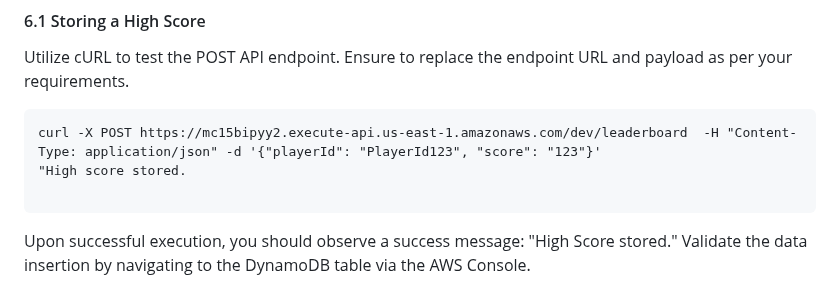
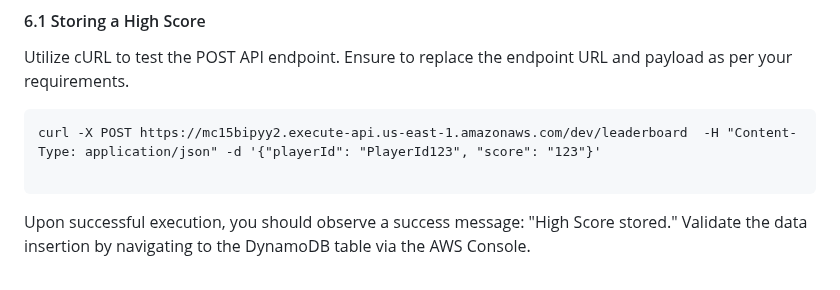
Before and after one commit to khu-tech/workshop_dry_run, a Markdown page: README.md, the part around the change. Drawn GitHub-style.

````diff
--- a/README.md
+++ b/README.md
@@ -133,7 +133,6 @@ Utilize cURL to test the POST API endpoint. Ensure to replace the endpoint URL a
 
 ```
 curl -X POST https://mc15bipyy2.execute-api.us-east-1.amazonaws.com/dev/leaderboard  -H "Content-Type: application/json" -d '{"playerId": "PlayerId123", "score": "123"}'
-"High score stored.
 
 ```
 Upon successful execution, you should observe a success message: "High Score stored." Validate the data insertion by navigating to the DynamoDB table via the AWS Console.
````
